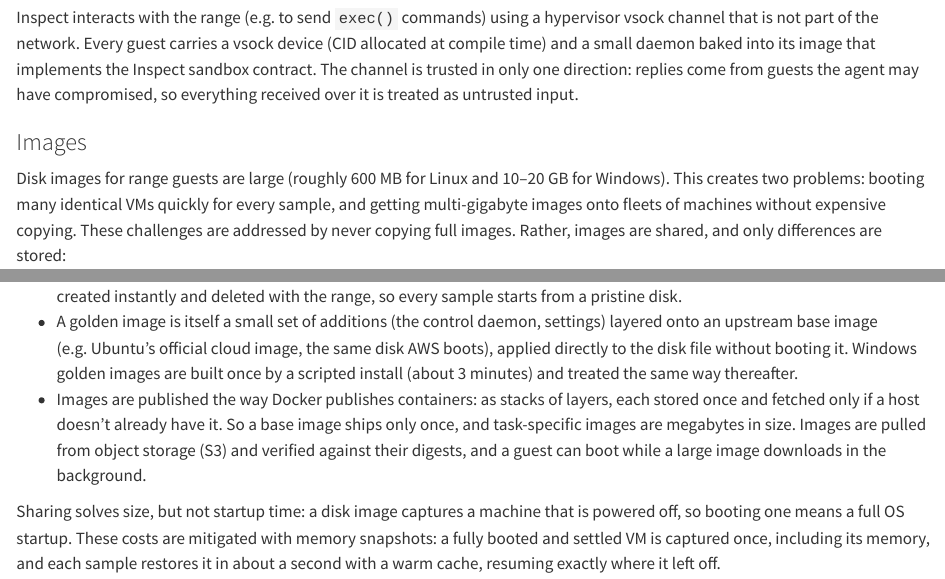
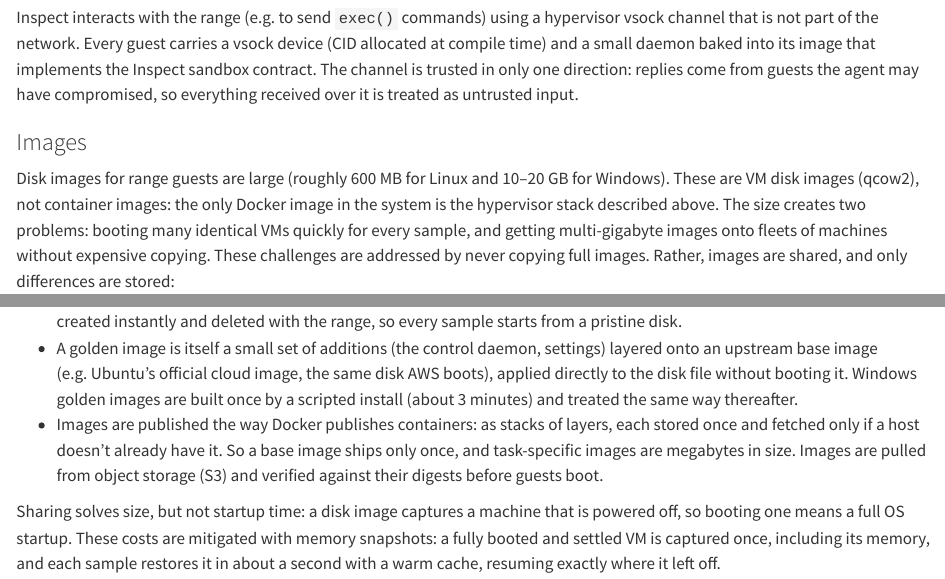
Before and after one commit to meridianlabs-ai/inspect_ranges, a Quarto document (design/ranges-overview.qmd): the page in a window 1100 px wide, from 5410 px down, and a second part further down, joined at a grey line. Rendered offline with R 4.5, knitr and Pandoc in place of Quarto, with nearby package versions.

Commit message:
doc changes

```diff
--- a/design/ranges-overview.qmd
+++ b/design/ranges-overview.qmd
@@ -210,13 +210,13 @@ Inspect interacts with the range (e.g. to send `exec()` commands) using a hyperv
 
 ### Images {#images}
 
-Disk images for range guests are large (roughly 600 MB for Linux and 10–20 GB for Windows). This creates two problems: booting many identical VMs quickly for every sample, and getting multi-gigabyte images onto fleets of machines without expensive copying. These challenges are addressed by never copying full images. Rather, images are shared, and only differences are stored:
+Disk images for range guests are large (roughly 600 MB for Linux and 10–20 GB for Windows). These are VM disk images (qcow2), not container images: the only Docker image in the system is the hypervisor stack described above. The size creates two problems: booting many identical VMs quickly for every sample, and getting multi-gigabyte images onto fleets of machines without expensive copying. These challenges are addressed by never copying full images. Rather, images are shared, and only differences are stored:
 
 ![](../docs/diagrams/image-layers.excalidraw.png){fig-alt="The image layer stack: a shared read-only upstream base image at the bottom, a narrower golden-additions layer (control daemon and settings) on top of it, and small per-VM copy-on-write overlays for web, db, and agent fanning out above."}
 
 - Guests boot from shared, read-only "golden" images; each VM writes its changes to a small private overlay. Overlays are created instantly and deleted with the range, so every sample starts from a pristine disk.
 - A golden image is itself a small set of additions (the control daemon, settings) layered onto an upstream base image (e.g. Ubuntu's official cloud image, the same disk AWS boots), applied directly to the disk file without booting it. Windows golden images are built once by a scripted install (about 3 minutes) and treated the same way thereafter.
-- Images are published the way Docker publishes containers: as stacks of layers, each stored once and fetched only if a host doesn't already have it. So a base image ships only once, and task-specific images are megabytes in size. Images are pulled from object storage (S3) and verified against their digests, and a guest can boot while a large image downloads in the background.
+- Images are published the way Docker publishes containers: as stacks of layers, each stored once and fetched only if a host doesn't already have it. So a base image ships only once, and task-specific images are megabytes in size. Images are pulled from object storage (S3) and verified against their digests before guests boot.
 
 Sharing solves size, but not startup time: a disk image captures a machine that is powered off, so booting one means a full OS startup. These costs are mitigated with memory snapshots: a fully booted and settled VM is captured once, including its memory, and each sample restores it in about a second with a warm cache, resuming exactly where it left off.
 
```
Also changed, not shown: design/inspect-ranges/image-distribution.md (+2 -2 lines).
